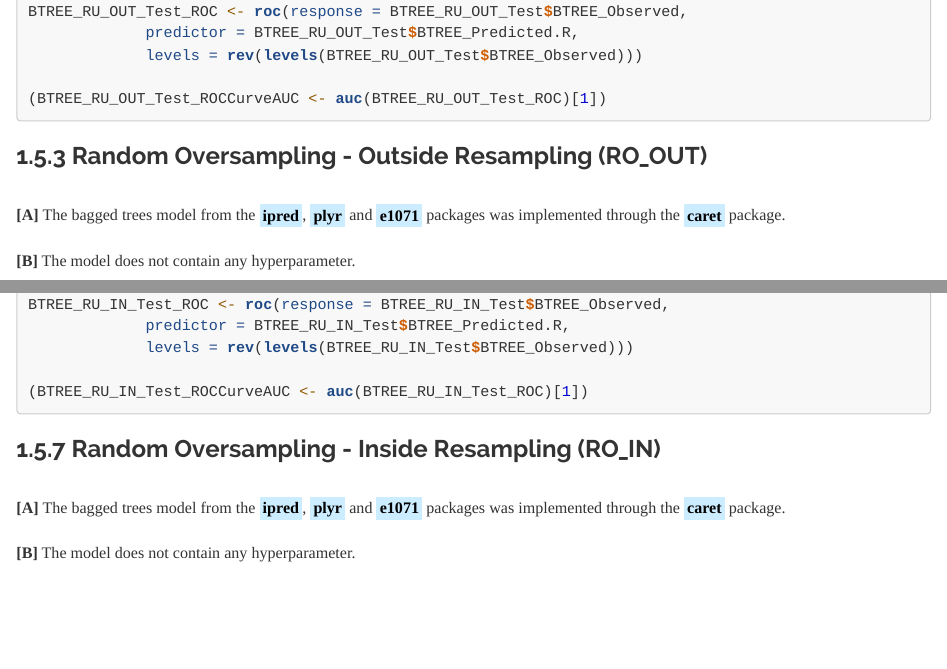
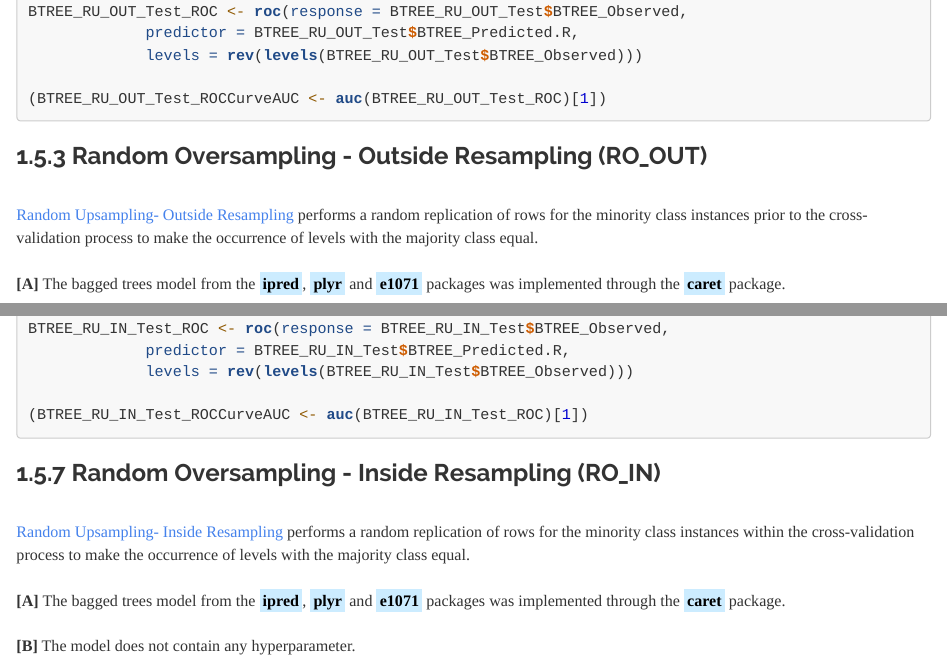
Before and after one commit to JohnPaulinePineda/Portfolio_Project_13, an R Markdown document (docs/index.Rmd): the page in a window 1100 px wide, from 6950 px down, and a second part further down, joined at a grey line. Rendered offline with R 4.5, knitr and Pandoc, with nearby package versions; the code chunks are not run, so their results and figures are left out; a font, style sheet, LaTeX package, included part or bibliography that could not be used is replaced or left out.

Commit message:
Formulated the HTML and RMD files
Formulated the HTML and RMD files

````diff
--- a/docs/index.Rmd
+++ b/docs/index.Rmd
@@ -1169,7 +1169,9 @@ BTREE_RU_OUT_Test_ROC <- roc(response = BTREE_RU_OUT_Test$BTREE_Observed,
 
 ```
 
-###  1.5.3 Random Oversampling - Outside Resampling  (RO_OUT)
+###  1.5.3 Random Oversampling - Outside Resampling (RO_OUT)
+|
+| [Random Upsampling- Outside Resampling ](https://dl.acm.org/doi/10.1145/1007730.1007735) performs a random replication of rows for the minority class instances prior to the cross-validation process to make the occurrence of levels with the majority class equal.
 |
 | **[A]** The bagged trees model from the <mark style="background-color: #CCECFF">**ipred**</mark>, <mark style="background-color: #CCECFF">**plyr**</mark> and <mark style="background-color: #CCECFF">**e1071**</mark> packages was implemented through the <mark style="background-color: #CCECFF">**caret**</mark> package.
 |
@@ -1624,6 +1626,8 @@ BTREE_RU_IN_Test_ROC <- roc(response = BTREE_RU_IN_Test$BTREE_Observed,
 ```
 
 ###  1.5.7 Random Oversampling - Inside Resampling (RO_IN)
+|
+| [Random Upsampling- Inside Resampling ](https://dl.acm.org/doi/10.1145/1007730.1007735) performs a random replication of rows for the minority class instances within the cross-validation process to make the occurrence of levels with the majority class equal.
 |
 | **[A]** The bagged trees model from the <mark style="background-color: #CCECFF">**ipred**</mark>, <mark style="background-color: #CCECFF">**plyr**</mark> and <mark style="background-color: #CCECFF">**e1071**</mark> packages was implemented through the <mark style="background-color: #CCECFF">**caret**</mark> package.
 |
````
Also changed, not shown: 70 other files.
